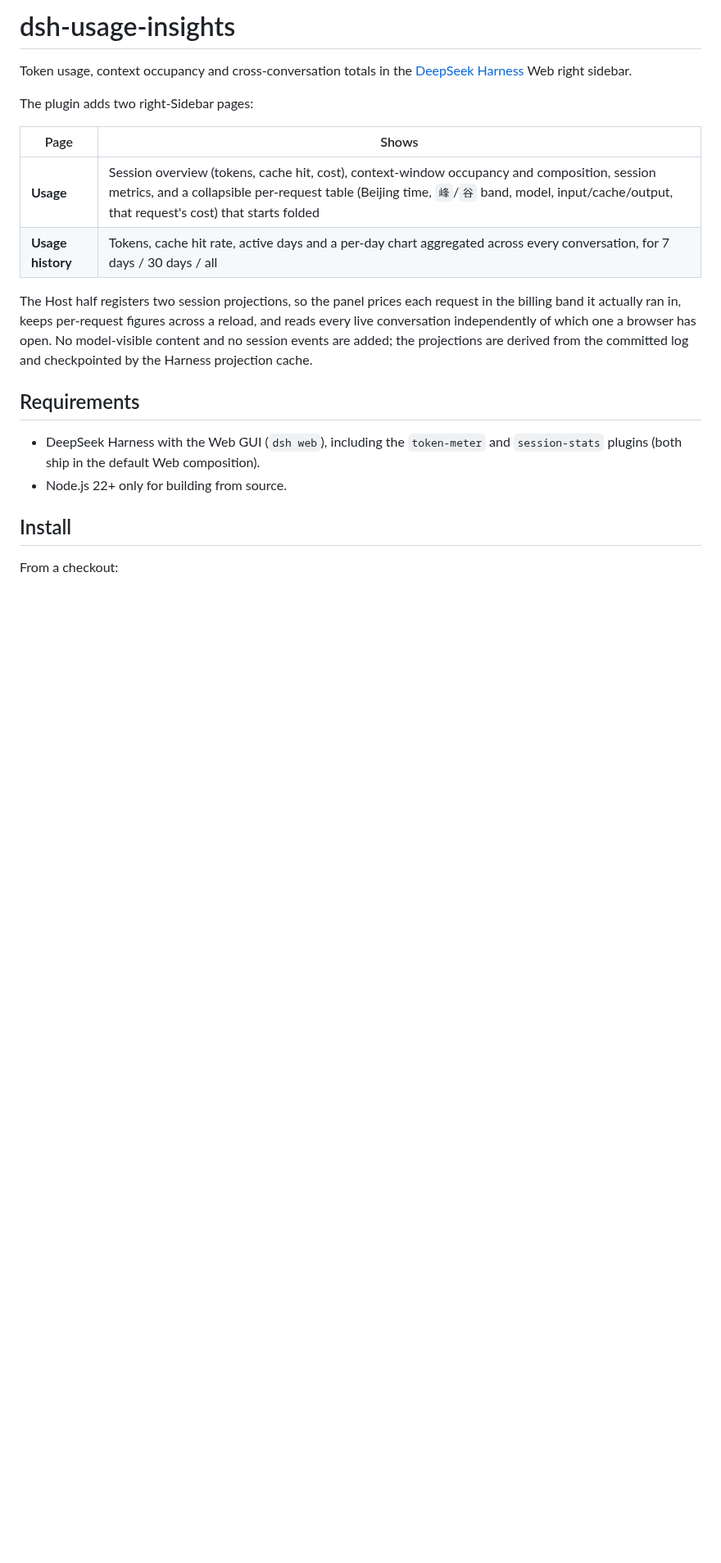
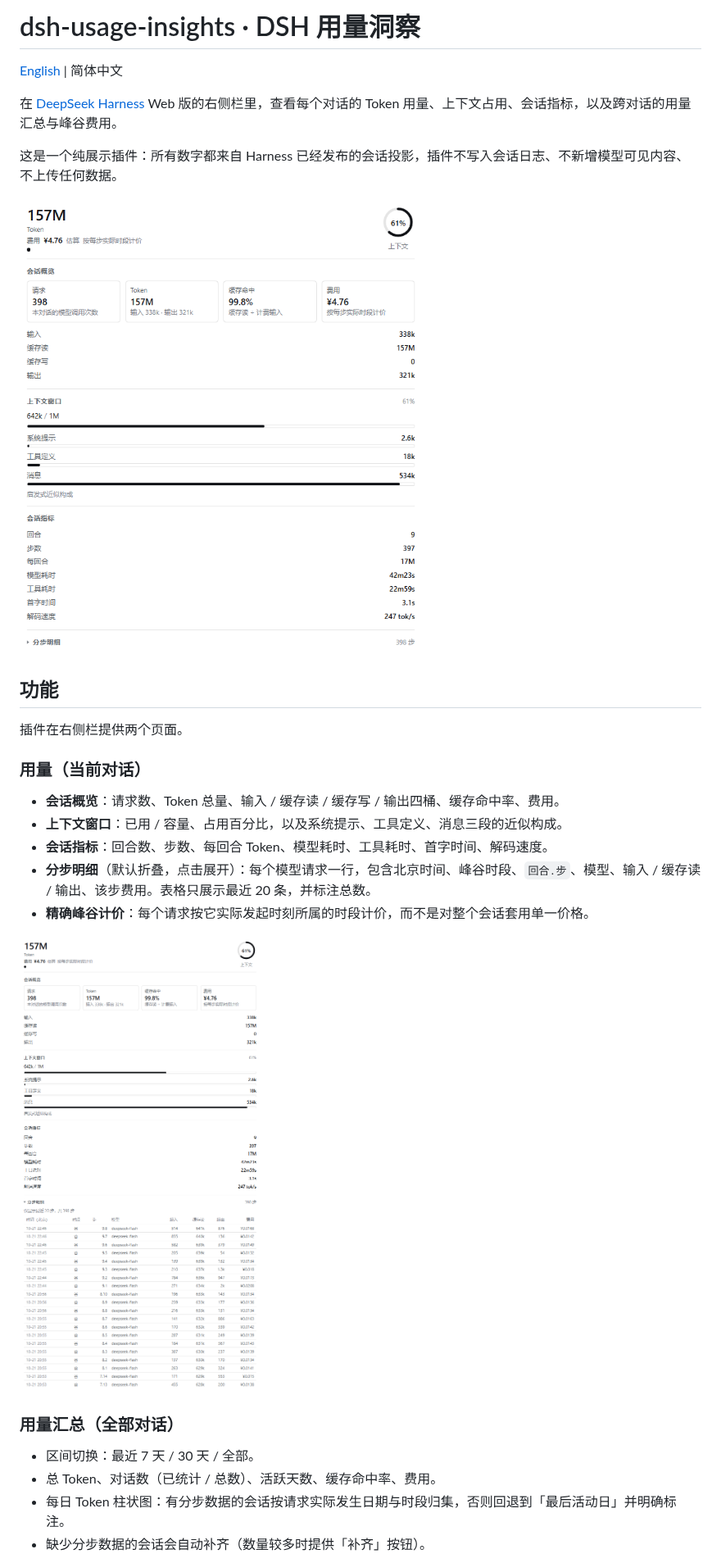
Before and after one commit to Lyoko-Jeremie/dsh-plugin-usage-insights, a Markdown page: README.md, the part around one of its changes. Shown at 82% size. GitHub-like rendering; pictures changed too: assets/panel-requests.png (added), assets/panel.png (added); blank space fills up the shorter version.

```diff
--- a/README.md
+++ b/README.md
@@ -1,29 +1,31 @@
-# dsh-usage-insights
+# dsh-usage-insights · DSH 用量洞察
 
-Token usage, context occupancy and cross-conversation totals in the
-[DeepSeek Harness](https://github.com/deepseek-ai/deepseek-harness) Web right
-sidebar.
+[English](README.EN.md) | 简体中文
 
-The plugin adds two right-Sidebar pages:
+在 [DeepSeek Harness](https://github.com/deepseek-ai/deepseek-harness) Web 版的右侧栏里，查看每个对话的 Token 用量、上下文占用、会话指标，以及跨对话的用量汇总与峰谷费用。
 
-| Page | Shows |
-|---|---|
-| **Usage** | Session overview (tokens, cache hit, cost), context-window occupancy and composition, session metrics, and a collapsible per-request table (Beijing time, `峰`/`谷` band, model, input/cache/output, that request's cost) that starts folded |
-| **Usage history** | Tokens, cache hit rate, active days and a per-day chart aggregated across every conversation, for 7 days / 30 days / all |
+这是一个纯展示插件：所有数字都来自 Harness 已经发布的会话投影，插件不写入会话日志、不新增模型可见内容、不上传任何数据。
 
-The Host half registers two session projections, so the panel prices each
-request in the billing band it actually ran in, keeps per-request figures across
-a reload, and reads every live conversation independently of which one a
-browser has open. No model-visible content and no session events are added; the
-projections are derived from the committed log and checkpointed by the Harness
-projection cache.
+![用量面板](assets/panel.png)
 
-## Requirements
+## 功能
 
-- DeepSeek Harness with the Web GUI (`dsh web`), including the `token-meter`
-  and `session-stats` plugins (both ship in the default Web composition).
-- Node.js 22+ only for building from source.
+插件在右侧栏提供两个页面。
 
-## Install
+### 用量（当前对话）
 
-From a checkout:
+- **会话概览**：请求数、Token 总量、输入 / 缓存读 / 缓存写 / 输出四桶、缓存命中率、费用。
+- **上下文窗口**：已用 / 容量、占用百分比，以及系统提示、工具定义、消息三段的近似构成。
+- **会话指标**：回合数、步数、每回合 Token、模型耗时、工具耗时、首字时间、解码速度。
+- **分步明细**（默认折叠，点击展开）：每个模型请求一行，包含北京时间、峰谷时段、`回合.步`、模型、输入 / 缓存读 / 输出、该步费用。表格只展示最近 20 条，并标注总数。
+- **精确峰谷计价**：每个请求按它实际发起时刻所属的时段计价，而不是对整个会话套用单一价格。
+
+![分步明细](assets/panel-requests.png)
+
+### 用量汇总（全部对话）
+
+- 区间切换：最近 7 天 / 30 天 / 全部。
+- 总 Token、对话数（已统计 / 总数）、活跃天数、缓存命中率、费用。
+- 每日 Token 柱状图：有分步数据的会话按请求实际发生日期与时段归集，否则回退到「最后活动日」并明确标注。
+- 缺少分步数据的会话会自动补齐（数量较多时提供「补齐」按钮）。
+
```
Also changed, not shown: other parts of README.md (+151 -200 lines), README.EN.md (added, +288 -0 lines), assets/history.png (added), 1 other file.
